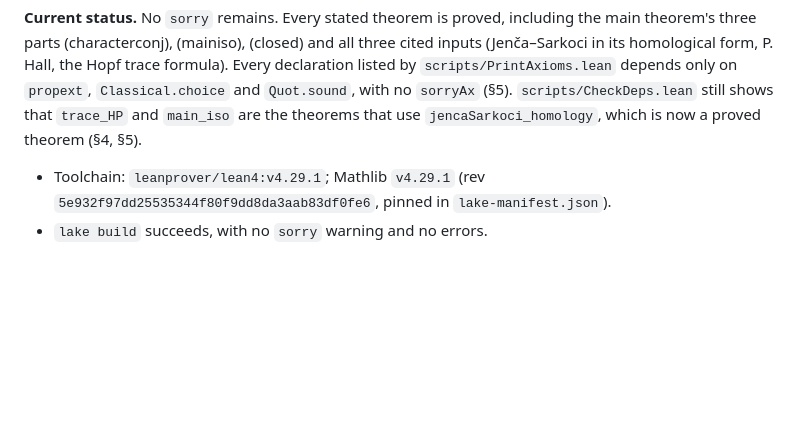
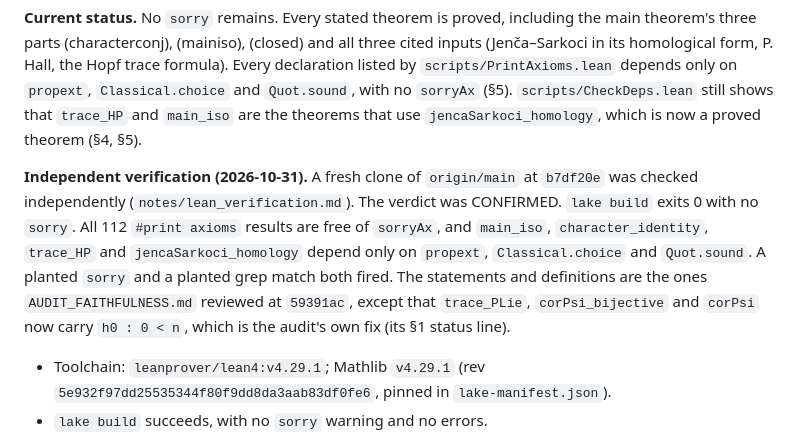
Before and after one commit to drellem2/poset-jks, a Markdown page: lean/PLAN.md, the part around the change. Drawn GitHub-style; blank space fills up the shorter version.

```diff
--- a/lean/PLAN.md
+++ b/lean/PLAN.md
@@ -64,6 +64,15 @@ listed by `scripts/PrintAxioms.lean` depends only on `propext`, `Classical.choic
 `Quot.sound`, with no `sorryAx` (§5). `scripts/CheckDeps.lean` still shows that `trace_HP` and
 `main_iso` are the theorems that use `jencaSarkoci_homology`, which is now a proved theorem
 (§4, §5).
+
+**Independent verification (2026-10-31).** A fresh clone of `origin/main` at `b7df20e`
+was checked independently (`notes/lean_verification.md`). The verdict was CONFIRMED.
+`lake build` exits 0 with no `sorry`. All 112 `#print axioms` results are free of `sorryAx`,
+and `main_iso`, `character_identity`, `trace_HP` and `jencaSarkoci_homology` depend only on
+`propext`, `Classical.choice` and `Quot.sound`. A planted `sorry` and a planted grep match both
+fired. The statements and definitions are the ones `AUDIT_FAITHFULNESS.md` reviewed at `59391ac`,
+except that `trace_PLie`, `corPsi_bijective` and `corPsi` now carry `h0 : 0 < n`, which is
+the audit's own fix (its §1 status line).
 
 * Toolchain: `leanprover/lean4:v4.29.1`; Mathlib `v4.29.1`
   (rev `5e932f97dd25535344f80f9dd8da3aab83df0fe6`, pinned in `lake-manifest.json`).
```
Also changed, not shown: lean/AUDIT_FAITHFULNESS.md (+8 -0 lines).
